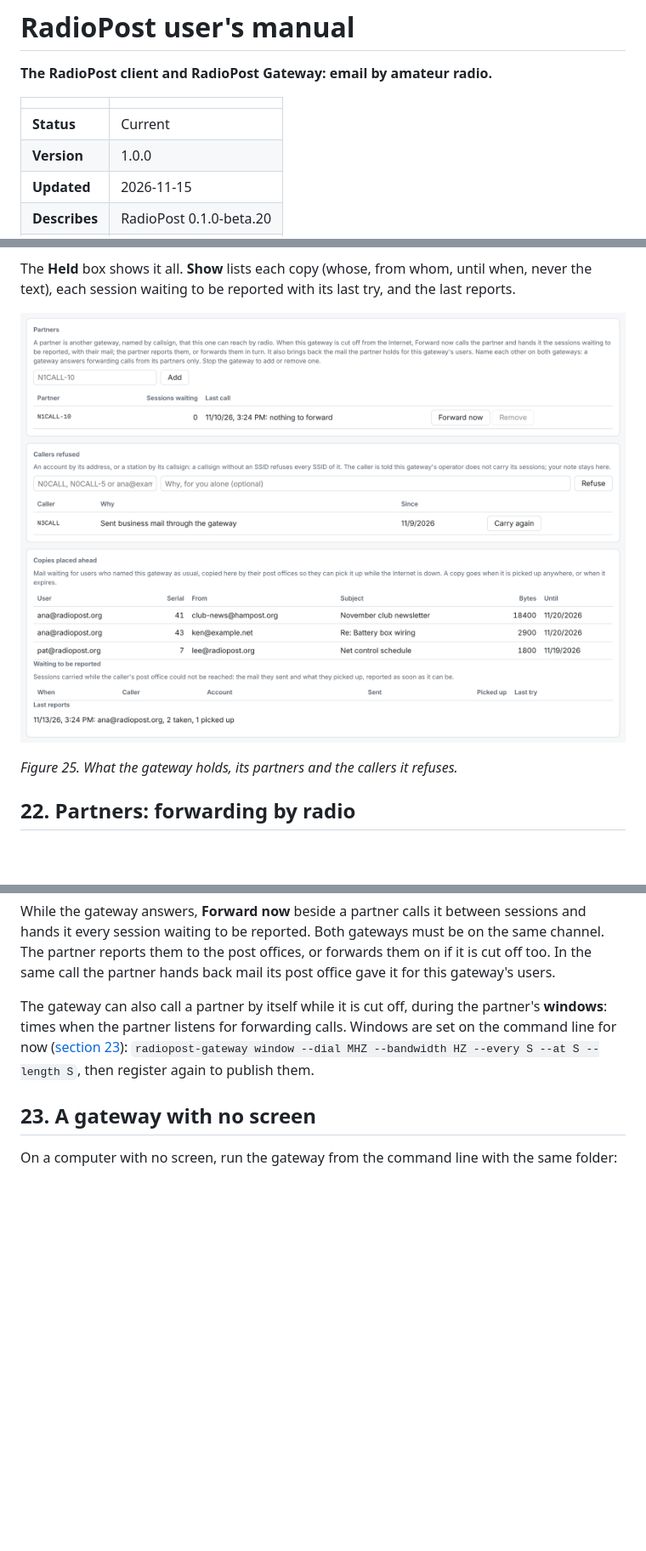
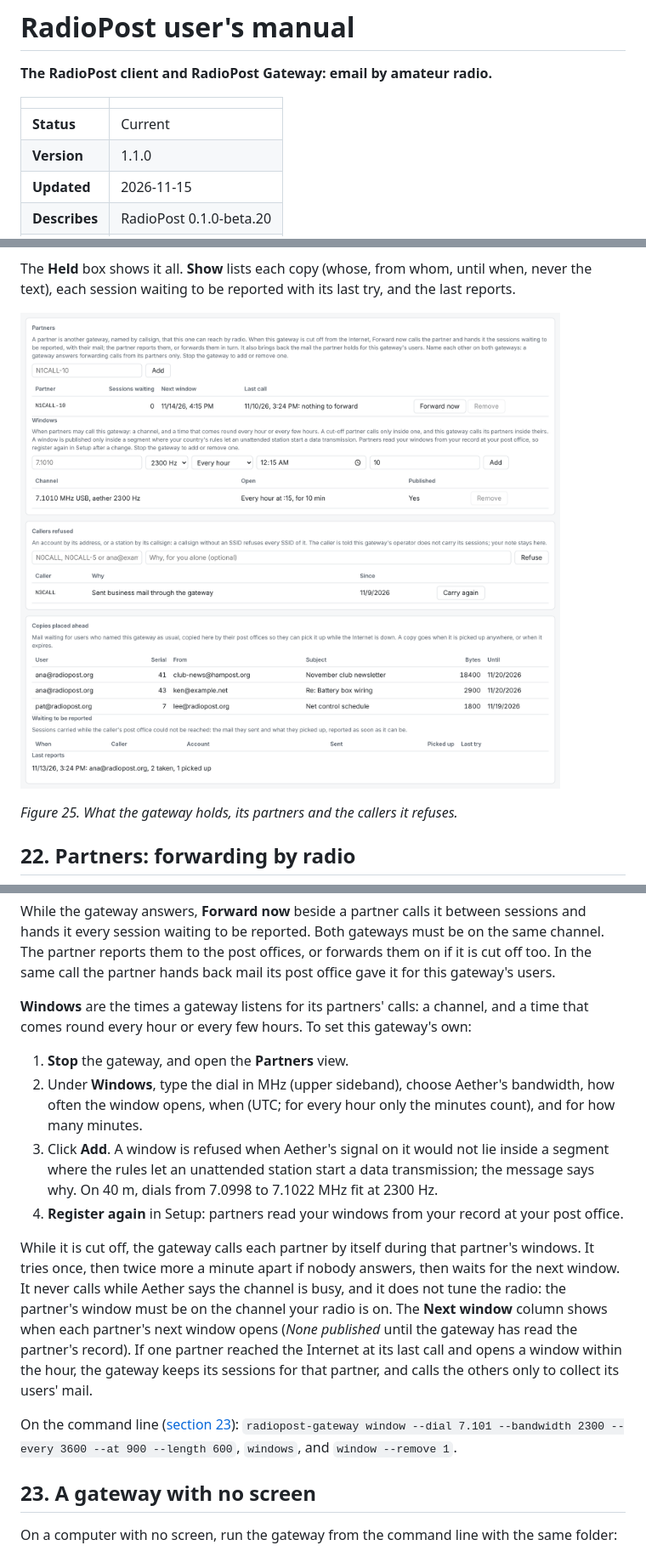
Before and after one commit to KK4ODA/RadioPost, a Markdown page: docs/manual/manual.md, 3 parts joined by grey strips. Shown at 85% size. Drawn GitHub-style; pictures changed too: docs/manual/screens/gateway-held.png; blank space fills up the shorter version.

```diff
--- a/docs/manual/manual.md
+++ b/docs/manual/manual.md
@@ -5,7 +5,7 @@
 | | |
 |---|---|
 | **Status** | Current |
-| **Version** | 1.0.0 |
+| **Version** | 1.1.0 |
 | **Updated** | 2026-11-15 |
 | **Describes** | RadioPost 0.1.0-beta.20 |
 | **Licence** | CC BY 4.0 |
@@ -913,10 +913,29 @@ every session waiting to be reported. Both gateways must be on the same channel.
 reports them to the post offices, or forwards them on if it is cut off too. In the same call the
 partner hands back mail its post office gave it for this gateway's users.
 
-The gateway can also call a partner by itself while it is cut off, during the partner's
-**windows**: times when the partner listens for forwarding calls. Windows are set on the command
-line for now ([section 23](#23-a-gateway-with-no-screen)): `radiopost-gateway window --dial MHZ
---bandwidth HZ --every S --at S --length S`, then register again to publish them.
+**Windows** are the times a gateway listens for its partners' calls: a channel, and a time that
+comes round every hour or every few hours. To set this gateway's own:
+
+1. **Stop** the gateway, and open the **Partners** view.
+2. Under **Windows**, type the dial in MHz (upper sideband), choose Aether's bandwidth, how often
+   the window opens, when (UTC; for every hour only the minutes count), and for how many minutes.
+3. Click **Add**. A window is refused when Aether's signal on it would not lie inside a segment
+   where the rules let an unattended station start a data transmission; the message says why.
+   On 40 m, dials from 7.0998 to 7.1022 MHz fit at 2300 Hz.
+4. **Register again** in Setup: partners read your windows from your record at your post office.
+
+While it is cut off, the gateway calls each partner by itself during that partner's windows. It
+tries once, then twice more a minute apart if nobody answers, then waits for the next window. It
+never calls while Aether says the channel is busy, and it does not tune the radio: the partner's
+window must be on the channel your radio is on. The **Next window** column shows when each
+partner's next window opens (*None published* until the gateway has read the partner's record).
+If one partner reached the Internet at its last call and opens a window within the hour, the
+gateway keeps its sessions for that partner, and calls the others only to collect its users'
+mail.
+
+On the command line ([section 23](#23-a-gateway-with-no-screen)): `radiopost-gateway window
+--dial 7.101 --bandwidth 2300 --every 3600 --at 900 --length 600`, `windows`, and
+`window --remove 1`.
 
 ## 23. A gateway with no screen
 
```
Also changed, not shown: other parts of docs/manual/manual.md (+1 -0 lines), 4 other files.
